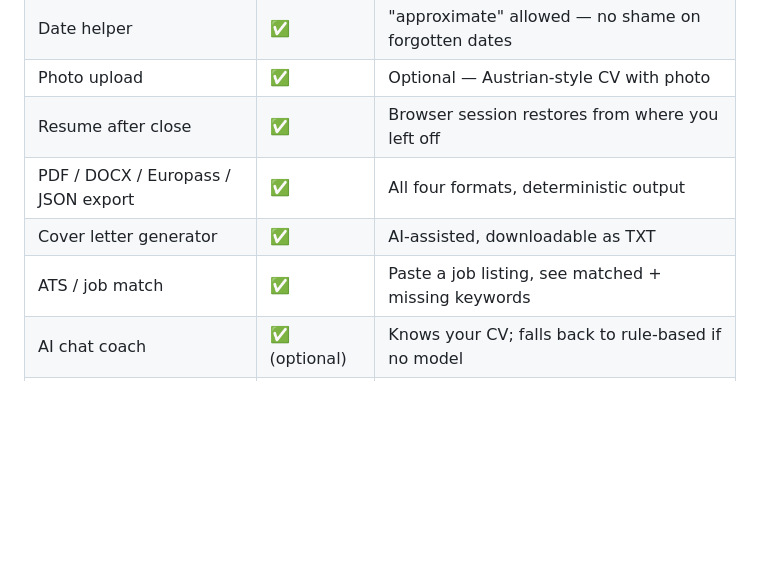
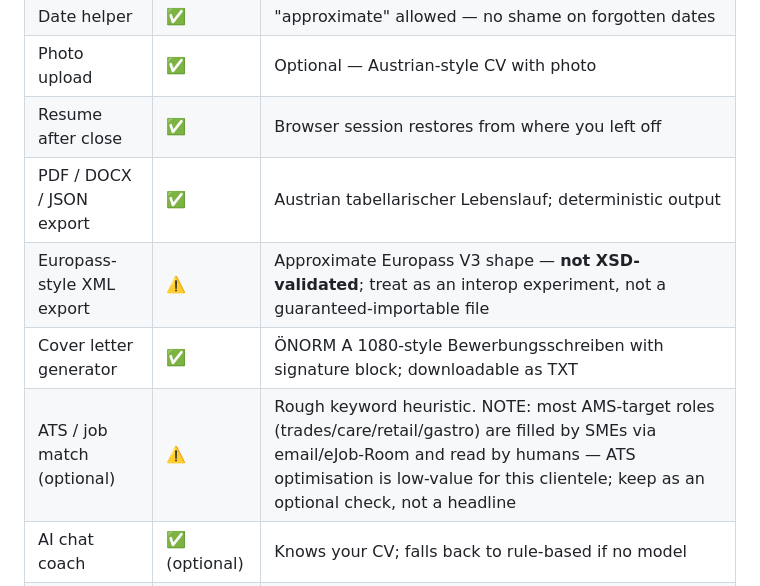
Before and after one commit to PapaKoftes/AMS-JobAssist, a Markdown page: README.md, the part around the change. Rendered like a GitHub page; blank space fills up the shorter version.

Commit message:
docs: honest ATS / Europass / MeinAMS framing [P3.1]
Research findings #7/#8: correct misleading claims for this clientele.
- ATS/job-match: relabelled as an OPTIONAL rough heuristic with a note that
  AMS-target roles (trades/care/retail/gastro) are human-read SME/email/eJob-Room
  applications where ATS optimisation is low-value — not a headline.
- Europass export: marked "not XSD-validated, interop experiment" (current
  official schema is v3.4.0; ours is approximate) — no false portability promise.
- eAMS-Konto → MeinAMS: noted the 2025/26 replacement; integration target is
  MeinAMS / eJob-Room, and job-match is a documented FUTURE step (manual today).

Co-Authored-By: Claude Opus 4.8 <noreply@anthropic.com>

```diff
--- a/README.md
+++ b/README.md
@@ -126,9 +126,10 @@ AMS-JobAssist/
 | Date helper | ✅ | "approximate" allowed — no shame on forgotten dates |
 | Photo upload | ✅ | Optional — Austrian-style CV with photo |
 | Resume after close | ✅ | Browser session restores from where you left off |
-| PDF / DOCX / Europass / JSON export | ✅ | All four formats, deterministic output |
-| Cover letter generator | ✅ | AI-assisted, downloadable as TXT |
-| ATS / job match | ✅ | Paste a job listing, see matched + missing keywords |
+| PDF / DOCX / JSON export | ✅ | Austrian tabellarischer Lebenslauf; deterministic output |
+| Europass-style XML export | ⚠️ | Approximate Europass V3 shape — **not XSD-validated**; treat as an interop experiment, not a guaranteed-importable file |
+| Cover letter generator | ✅ | ÖNORM A 1080-style Bewerbungsschreiben with signature block; downloadable as TXT |
+| ATS / job match (optional) | ⚠️ | Rough keyword heuristic. NOTE: most AMS-target roles (trades/care/retail/gastro) are filled by SMEs via email/eJob-Room and read by humans — ATS optimisation is low-value for this clientele; keep as an optional check, not a headline |
 | AI chat coach | ✅ (optional) | Knows your CV; falls back to rule-based if no model |
 | Interview prep generator | ✅ (optional) | Practise questions for the actual job interview |
 | DSGVO data download | ✅ | Article 20 — download everything stored about you |
```
Also changed, not shown: PHILOSOPHY.md (+1 -1 lines).
